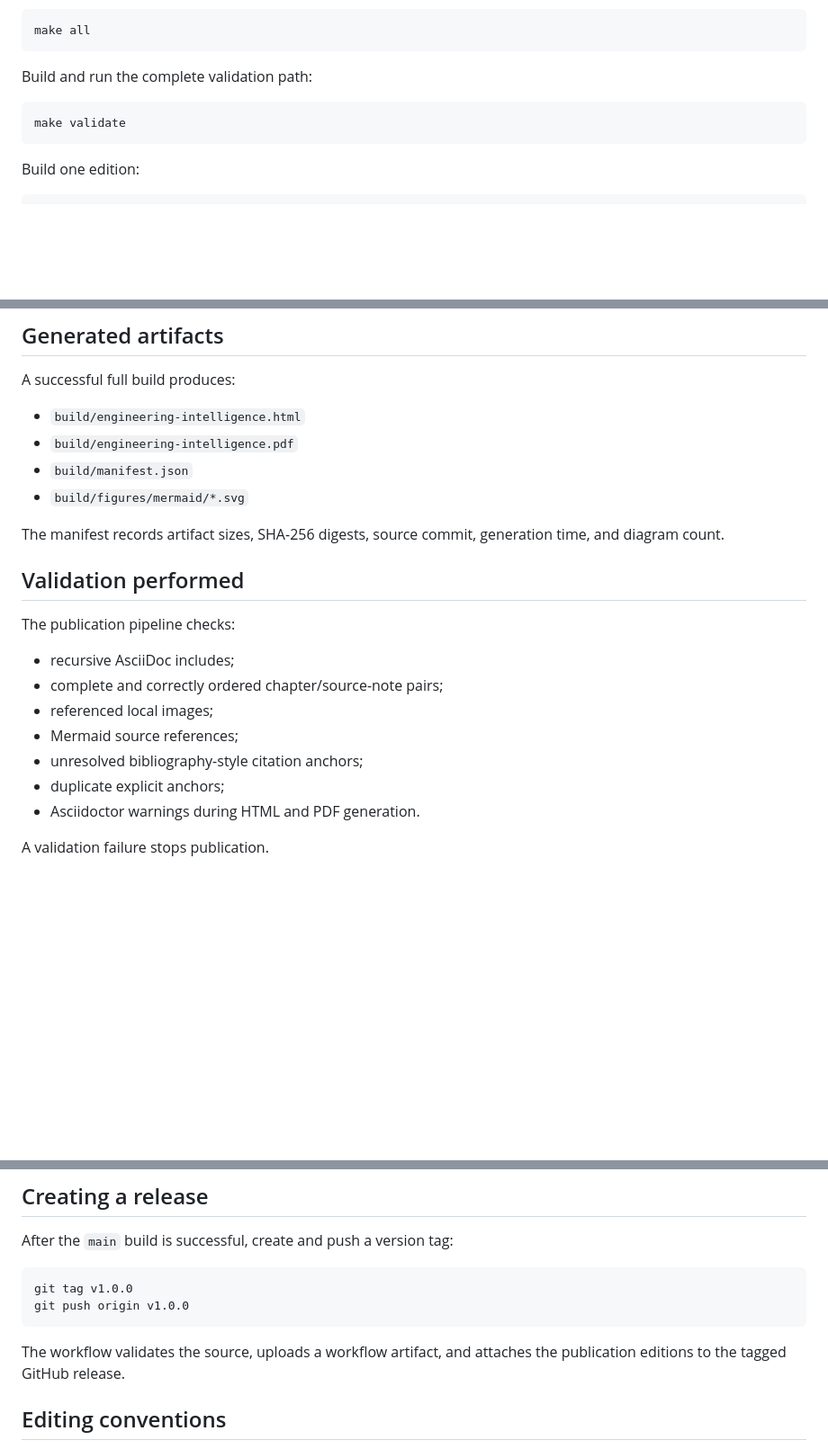
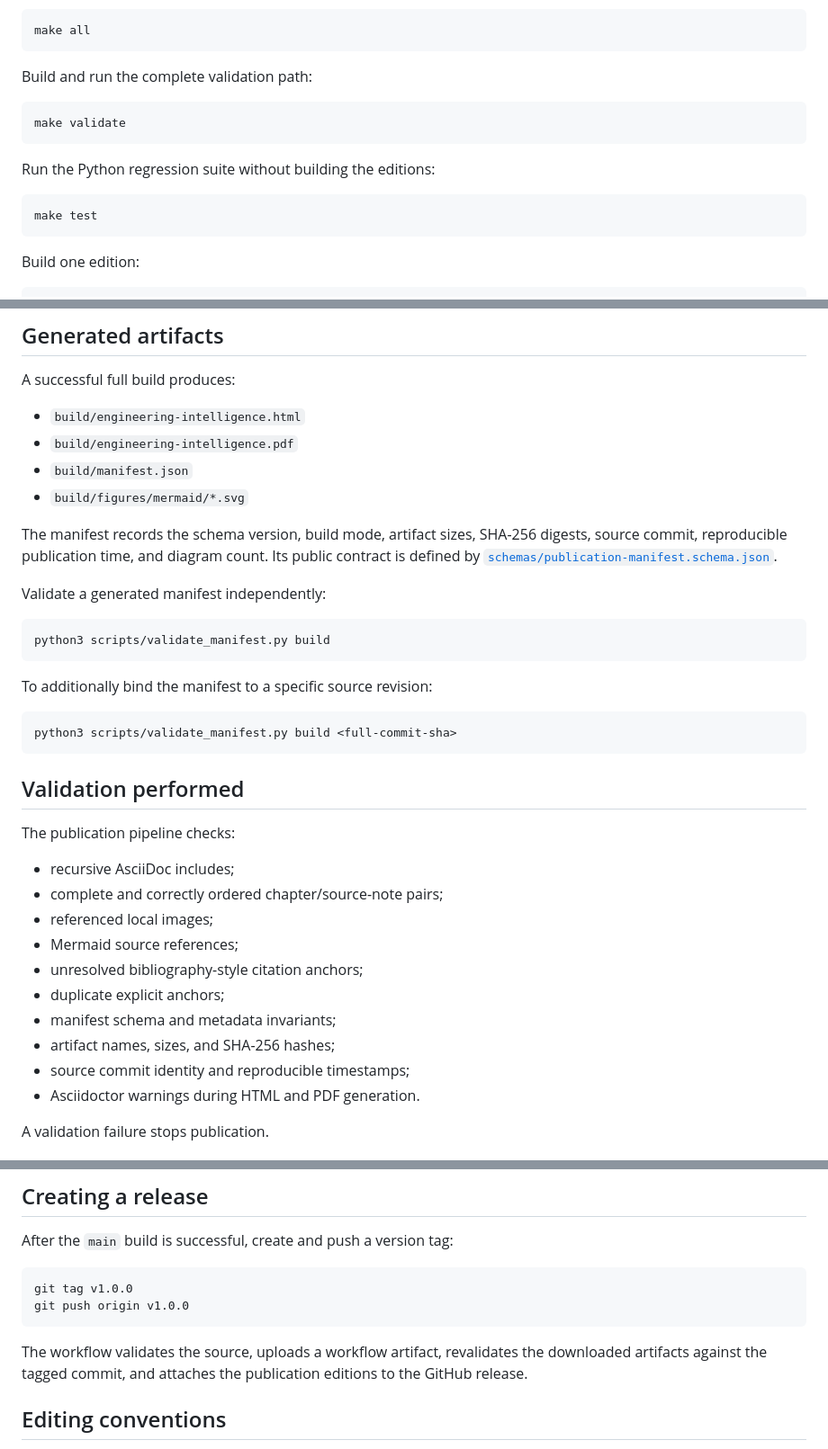
Before and after one commit to geekychris/-Engineering-Intelligence, a Markdown page: README.md, 3 parts joined by grey strips. Shown at 90% size. GitHub-like rendering; blank space fills up the shorter version.

Commit message:
Document the publication manifest contract

````diff
--- a/README.md
+++ b/README.md
@@ -59,6 +60,12 @@ Build and run the complete validation path:
 make validate
 ```
 
+Run the Python regression suite without building the editions:
+
+```bash
+make test
+```
+
 Build one edition:
 
 ```bash
@@ -87,7 +94,19 @@ A successful full build produces:
 - `build/manifest.json`
 - `build/figures/mermaid/*.svg`
 
-The manifest records artifact sizes, SHA-256 digests, source commit, generation time, and diagram count.
+The manifest records the schema version, build mode, artifact sizes, SHA-256 digests, source commit, reproducible publication time, and diagram count. Its public contract is defined by [`schemas/publication-manifest.schema.json`](schemas/publication-manifest.schema.json).
+
+Validate a generated manifest independently:
+
+```bash
+python3 scripts/validate_manifest.py build
+```
+
+To additionally bind the manifest to a specific source revision:
+
+```bash
+python3 scripts/validate_manifest.py build <full-commit-sha>
+```
 
 ## Validation performed
 
@@ -99,6 +118,9 @@ The publication pipeline checks:
 - Mermaid source references;
 - unresolved bibliography-style citation anchors;
 - duplicate explicit anchors;
+- manifest schema and metadata invariants;
+- artifact names, sizes, and SHA-256 hashes;
+- source commit identity and reproducible timestamps;
 - Asciidoctor warnings during HTML and PDF generation.
 
 A validation failure stops publication.
@@ -145,7 +167,7 @@ git tag v1.0.0
 git push origin v1.0.0
 ```
 
-The workflow validates the source, uploads a workflow artifact, and attaches the publication editions to the tagged GitHub release.
+The workflow validates the source, uploads a workflow artifact, revalidates the downloaded artifacts against the tagged commit, and attaches the publication editions to the GitHub release.
 
 ## Editing conventions
 
````
Also changed, not shown: other parts of README.md (+1 -0 lines).
